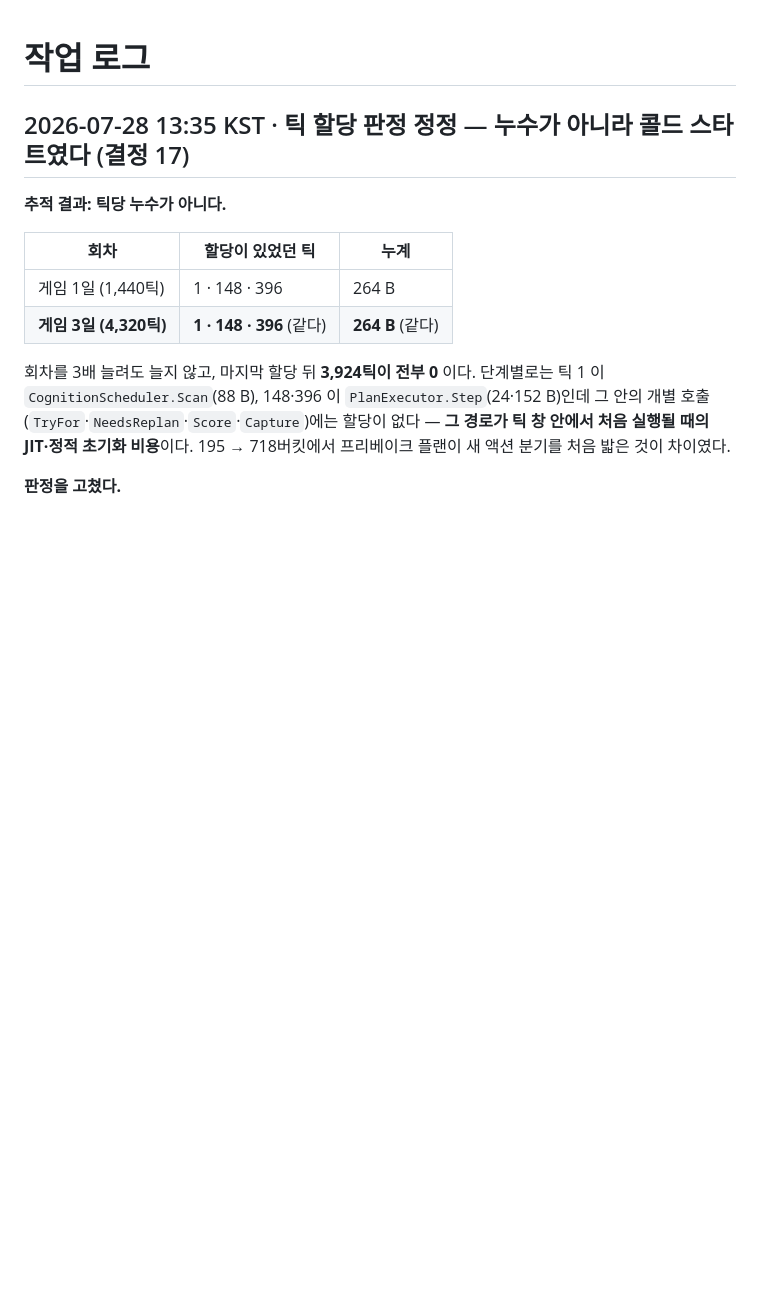
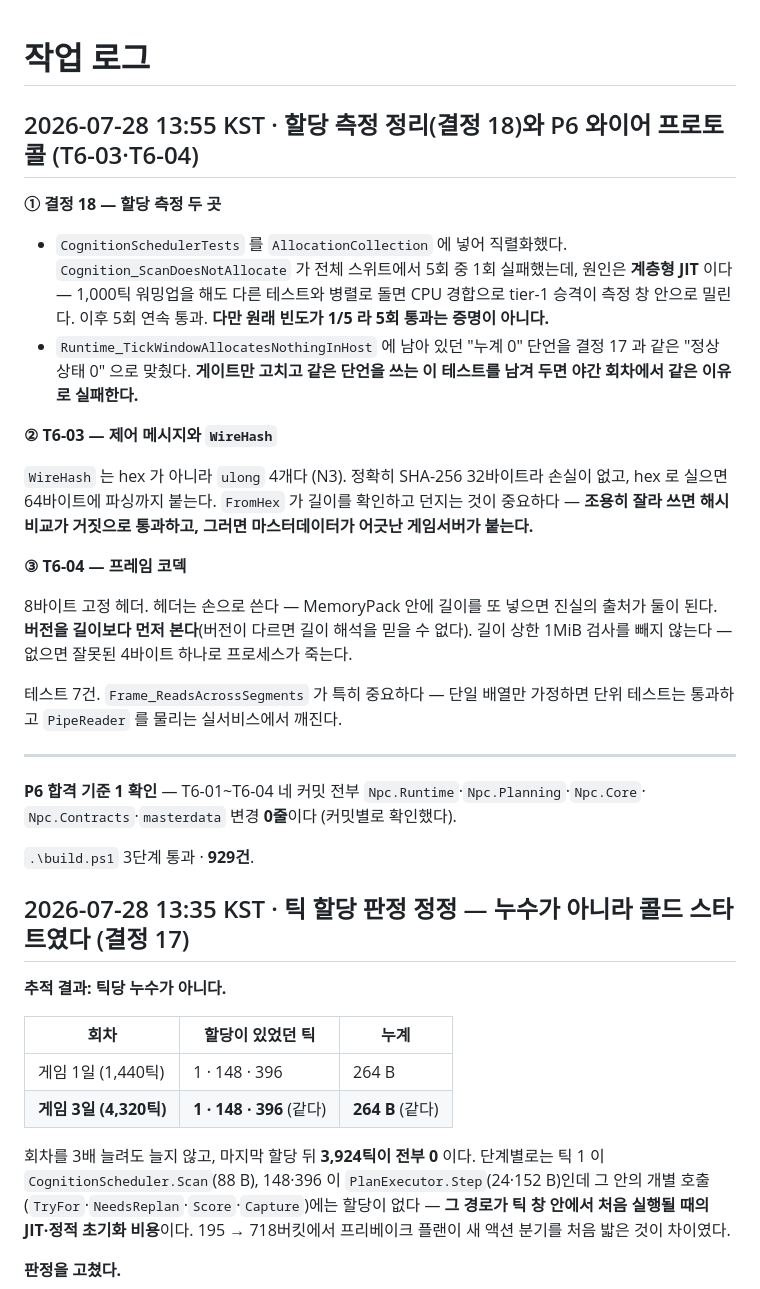
Before and after one commit to jacking75/LlmNpcServer, a Markdown page: working_log.md, the part around the change. GitHub-like rendering; blank space fills up the shorter version.

Commit message:
docs: 작업 로그 — 결정 18 과 P6 T6-03·T6-04
Co-Authored-By: Claude Opus 5 <noreply@anthropic.com>

```diff
--- a/working_log.md
+++ b/working_log.md
@@ -1,4 +1,38 @@
 # 작업 로그
+
+## 2026-07-28 13:55 KST · 할당 측정 정리(결정 18)와 P6 와이어 프로토콜 (T6-03·T6-04)
+
+**① 결정 18 — 할당 측정 두 곳**
+
+- `CognitionSchedulerTests` 를 `AllocationCollection` 에 넣어 직렬화했다. `Cognition_ScanDoesNotAllocate`
+  가 전체 스위트에서 5회 중 1회 실패했는데, 원인은 **계층형 JIT** 이다 — 1,000틱 워밍업을 해도
+  다른 테스트와 병렬로 돌면 CPU 경합으로 tier-1 승격이 측정 창 안으로 밀린다. 이후 5회 연속 통과.
+  **다만 원래 빈도가 1/5 라 5회 통과는 증명이 아니다.**
+- `Runtime_TickWindowAllocatesNothingInHost` 에 남아 있던 "누계 0" 단언을 결정 17 과 같은
+  "정상 상태 0" 으로 맞췄다. **게이트만 고치고 같은 단언을 쓰는 이 테스트를 남겨 두면
+  야간 회차에서 같은 이유로 실패한다.**
+
+**② T6-03 — 제어 메시지와 `WireHash`**
+
+`WireHash` 는 hex 가 아니라 `ulong` 4개다 (N3). 정확히 SHA-256 32바이트라 손실이 없고,
+hex 로 실으면 64바이트에 파싱까지 붙는다. `FromHex` 가 길이를 확인하고 던지는 것이 중요하다 —
+**조용히 잘라 쓰면 해시 비교가 거짓으로 통과하고, 그러면 마스터데이터가 어긋난 게임서버가 붙는다.**
+
+**③ T6-04 — 프레임 코덱**
+
+8바이트 고정 헤더. 헤더는 손으로 쓴다 — MemoryPack 안에 길이를 또 넣으면 진실의 출처가 둘이 된다.
+**버전을 길이보다 먼저 본다**(버전이 다르면 길이 해석을 믿을 수 없다). 길이 상한 1MiB 검사를
+빼지 않는다 — 없으면 잘못된 4바이트 하나로 프로세스가 죽는다.
+
+테스트 7건. `Frame_ReadsAcrossSegments` 가 특히 중요하다 — 단일 배열만 가정하면
+단위 테스트는 통과하고 `PipeReader` 를 물리는 실서비스에서 깨진다.
+
+---
+
+**P6 합격 기준 1 확인** — T6-01~T6-04 네 커밋 전부 `Npc.Runtime`·`Npc.Planning`·`Npc.Core`·
+`Npc.Contracts`·`masterdata` 변경 **0줄**이다 (커밋별로 확인했다).
+
+`.\build.ps1` 3단계 통과 · **929건**.
 
 ## 2026-07-28 13:35 KST · 틱 할당 판정 정정 — 누수가 아니라 콜드 스타트였다 (결정 17)
 
```
